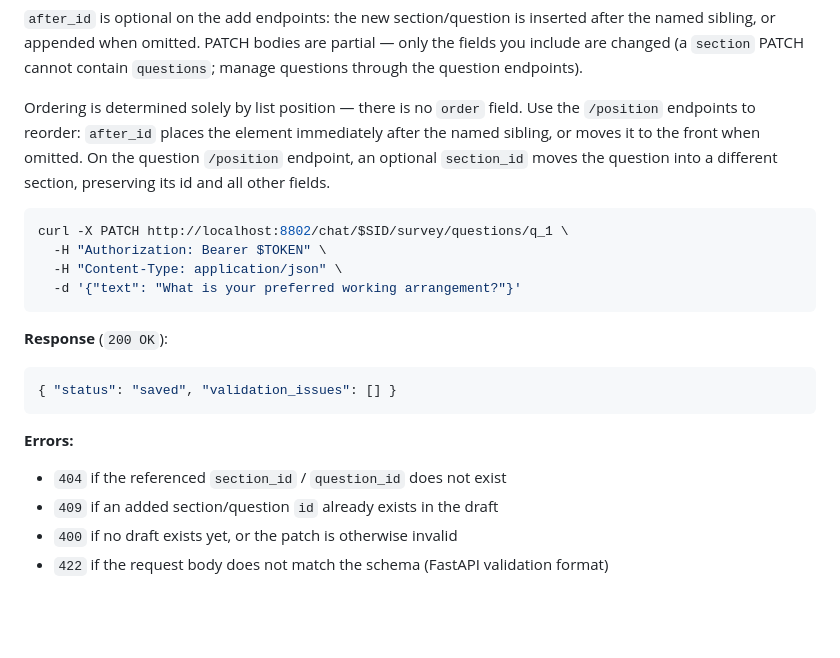
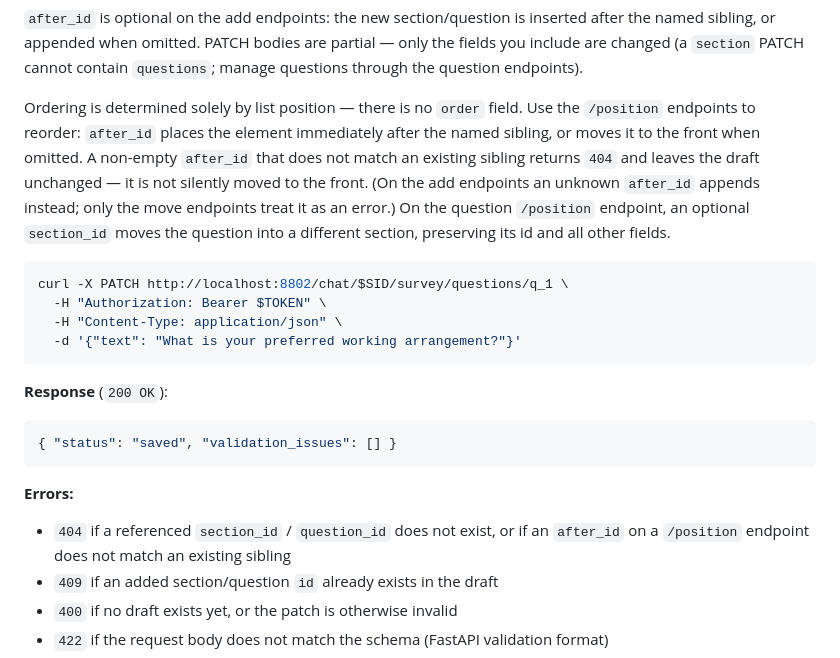
Before and after one commit to pxl-research/expats-geant, a Markdown page: docs/SHAPE_API.md, the part around the change. Rendered like a GitHub page; blank space fills up the shorter version.

````diff
--- a/docs/SHAPE_API.md
+++ b/docs/SHAPE_API.md
@@ -653,9 +653,12 @@ manage questions through the question endpoints).
 
 Ordering is determined solely by list position — there is no `order` field. Use the
 `/position` endpoints to reorder: `after_id` places the element immediately after the
-named sibling, or moves it to the front when omitted. On the question `/position`
-endpoint, an optional `section_id` moves the question into a different section,
-preserving its id and all other fields.
+named sibling, or moves it to the front when omitted. A non-empty `after_id` that
+does not match an existing sibling returns `404` and leaves the draft unchanged — it
+is not silently moved to the front. (On the add endpoints an unknown `after_id`
+appends instead; only the move endpoints treat it as an error.) On the question
+`/position` endpoint, an optional `section_id` moves the question into a different
+section, preserving its id and all other fields.
 
 ```bash
 curl -X PATCH http://localhost:8802/chat/$SID/survey/questions/q_1 \
@@ -671,7 +674,7 @@ curl -X PATCH http://localhost:8802/chat/$SID/survey/questions/q_1 \
 ```
 
 **Errors:**
-- `404` if the referenced `section_id` / `question_id` does not exist
+- `404` if a referenced `section_id` / `question_id` does not exist, or if an `after_id` on a `/position` endpoint does not match an existing sibling
 - `409` if an added section/question `id` already exists in the draft
 - `400` if no draft exists yet, or the patch is otherwise invalid
 - `422` if the request body does not match the schema (FastAPI validation format)
````
Also changed, not shown: shape_api/README.md (+6 -4 lines).
